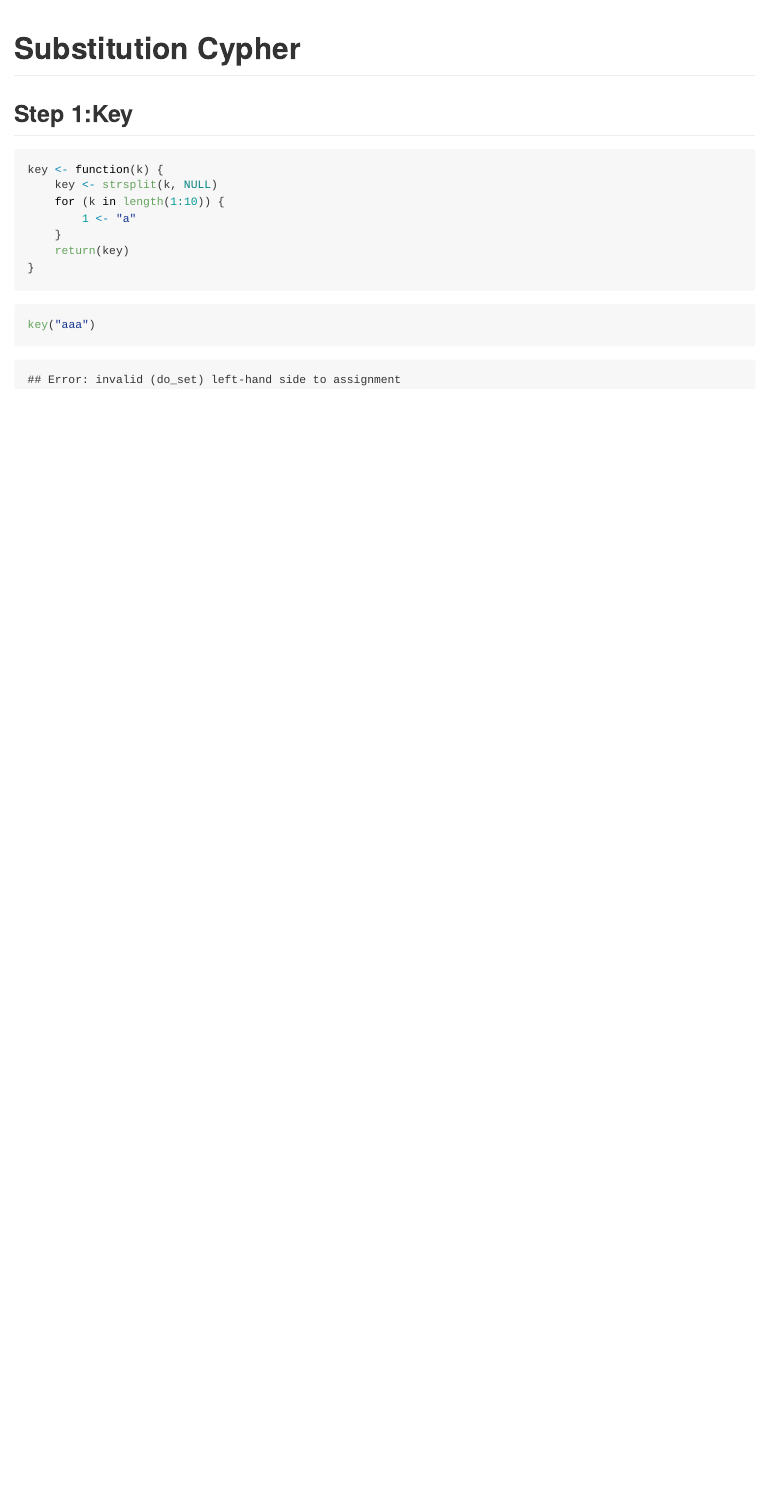
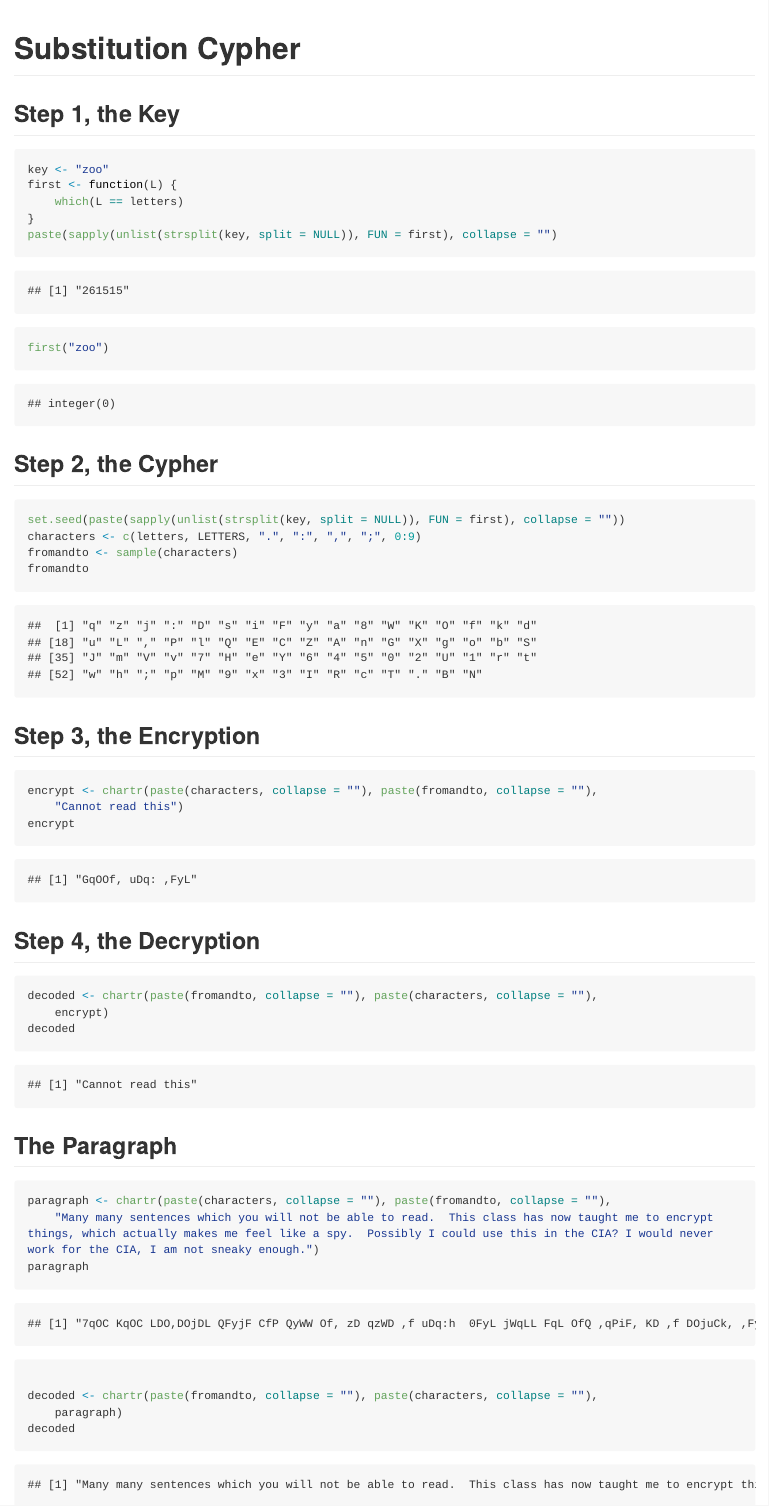
Before and after one commit to gdickman/CS121-Work, an R Markdown document (Day-11/SubstitutionCypher.Rmd): the page in a window 1100 px wide, from its top. The pictures show the output file Day-11/SubstitutionCypher.md that the author committed with the source, drawn offline in the style of GitHub; long lines of code are wrapped.

Commit message:
Finally uploading this, it collected dust sitting in my computer

````diff
--- a/Day-11/SubstitutionCypher.Rmd
+++ b/Day-11/SubstitutionCypher.Rmd
@@ -1,16 +1,43 @@
 Substitution Cypher
 ========================================================
 
-## Step 1:Key
+
+## Step 1, the Key
 ```{r}
-key<-function(k){
-  key<-strsplit(k, NULL)
-  for (k in length(1:10)){
-  1<-"a"}
-  return(key)
-}
+key <- "zoo"
+first <- function(L){which (L==letters)}
+paste(sapply(unlist(strsplit(key,split=NULL)),FUN=first),collapse="")
 ```
 
 ```{r}
-key("aaa")
+first("zoo")
 ```
+
+## Step 2, the Cypher
+```{r}
+set.seed(paste(sapply(unlist(strsplit(key,split=NULL)),FUN=first),collapse=""))
+characters <- c(letters, LETTERS,".",":",",",";",0:9)
+fromandto<-sample(characters)
+fromandto
+```
+
+## Step 3, the Encryption
+```{r}
+encrypt<-chartr(paste(characters,collapse=""),paste(fromandto,collapse=""),"Cannot read this")
+encrypt
+```
+
+## Step 4, the Decryption
+```{r}
+decoded<-chartr(paste(fromandto,collapse=""),paste(characters,collapse=""),encrypt)
+decoded
+```
+
+## The Paragraph
+```{r}
+paragraph<-chartr(paste(characters,collapse=""),paste(fromandto,collapse=""),"Many many sentences which you will not be able to read.  This class has now taught me to encrypt things, which actually makes me feel like a spy.  Possibly I could use this in the CIA? I would never work for the CIA, I am not sneaky enough.")
+paragraph
+
+decoded<-chartr(paste(fromandto,collapse=""),paste(characters,collapse=""),paragraph)
+decoded
+```
````
Also changed, not shown: Day-11/SubstitutionCypher.html, Day-11/SubstitutionCypher.md.
